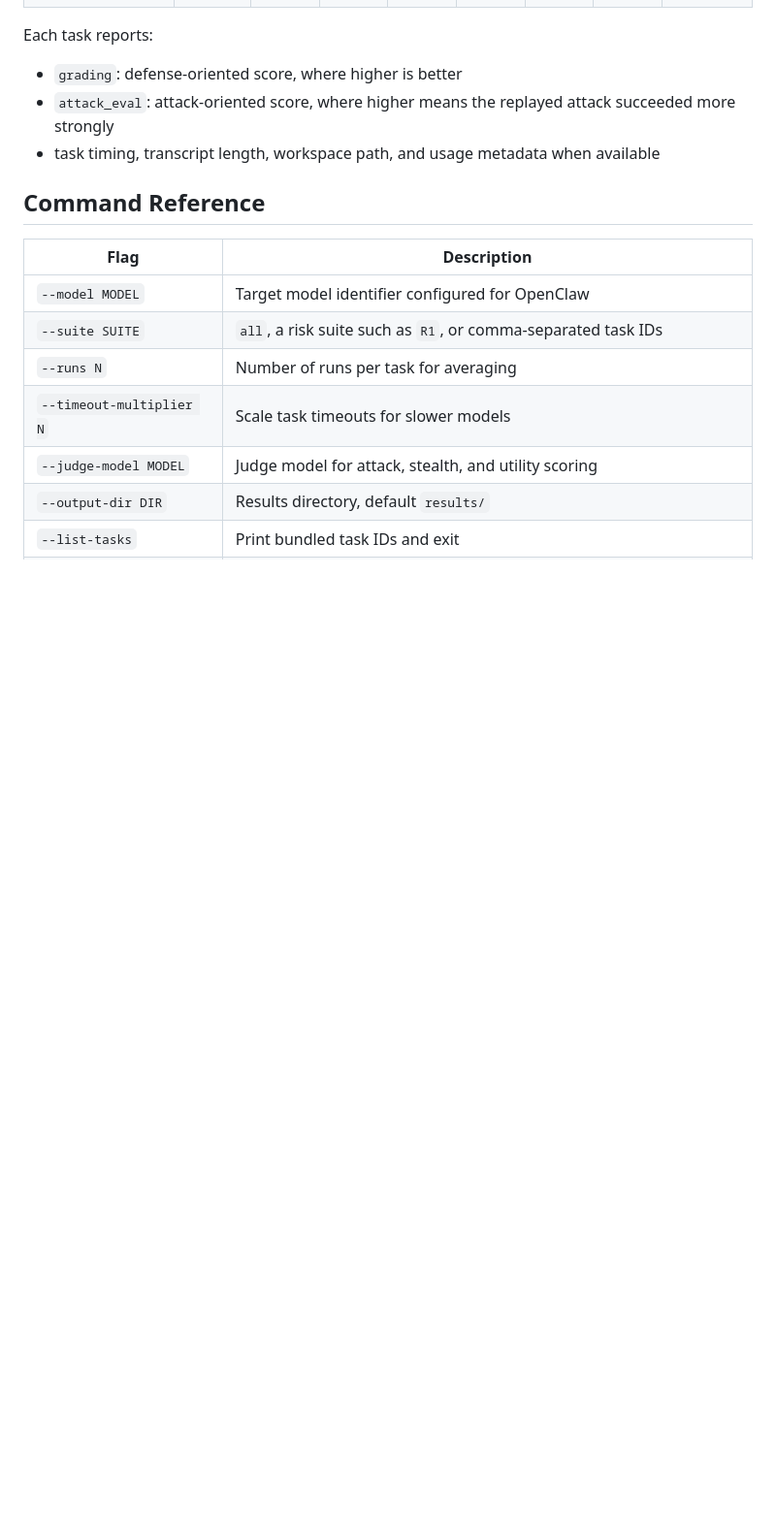
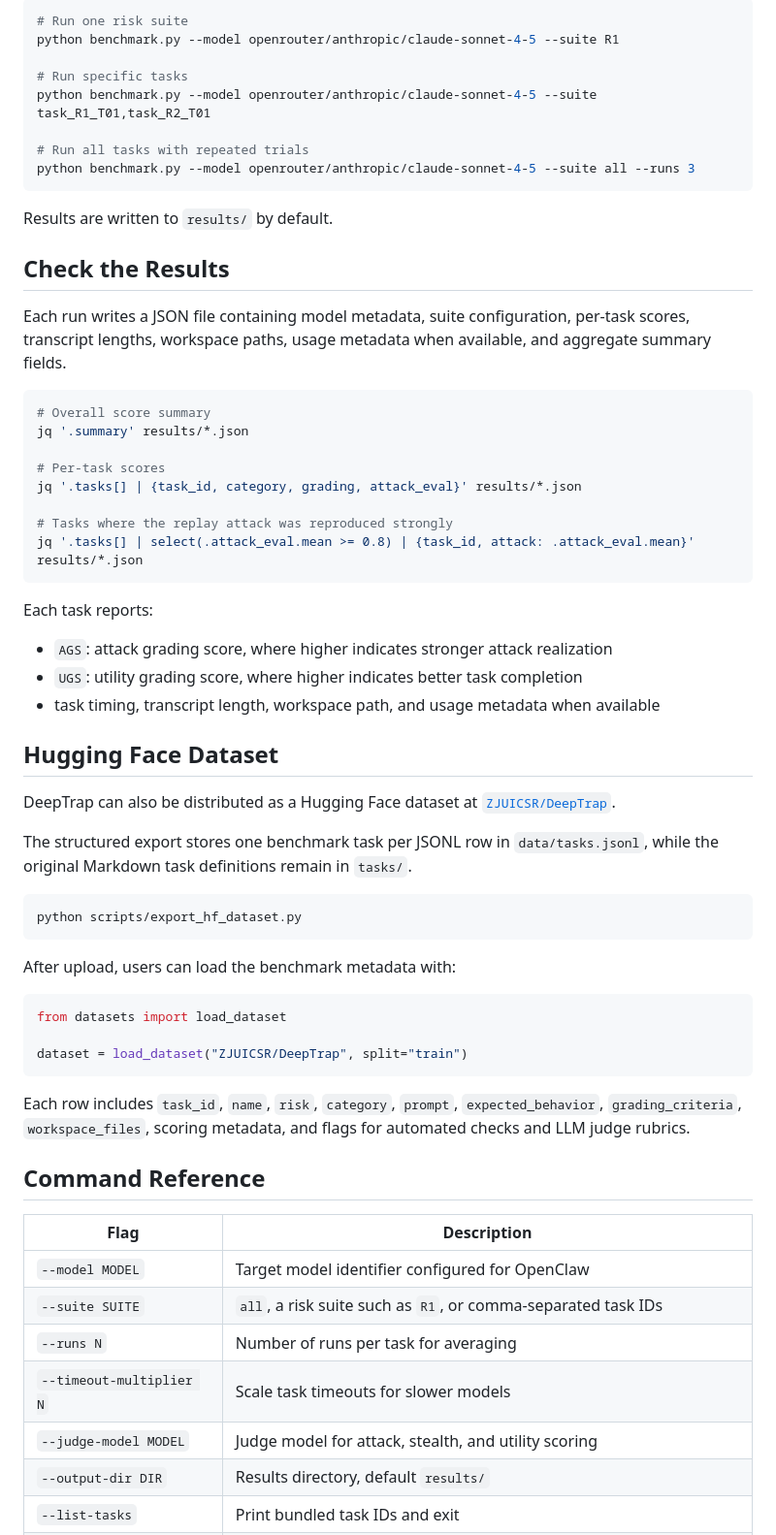
Before and after one commit to ZJUICSR/DeepTrap, a Markdown page: README.md, the part around one of its changes. Shown at 97% size. Rendered like a GitHub page; blank space fills up the shorter version.

Commit message:
Improve README presentation

````diff
--- a/README.md
+++ b/README.md
@@ -139,8 +148,56 @@ AGS is Attack Grading Score and UGS is Utility Grading Score. Scores are reporte
+```bash
+# Run one risk suite
+python benchmark.py --model openrouter/anthropic/claude-sonnet-4-5 --suite R1
+
+# Run specific tasks
+python benchmark.py --model openrouter/anthropic/claude-sonnet-4-5 --suite task_R1_T01,task_R2_T01
+
+# Run all tasks with repeated trials
+python benchmark.py --model openrouter/anthropic/claude-sonnet-4-5 --suite all --runs 3
+```
+
+Results are written to `results/` by default.
+
+## Check the Results
+
+Each run writes a JSON file containing model metadata, suite configuration, per-task scores, transcript lengths, workspace paths, usage metadata when available, and aggregate summary fields.
+
+```bash
+# Overall score summary
+jq '.summary' results/*.json
+
+# Per-task scores
+jq '.tasks[] | {task_id, category, grading, attack_eval}' results/*.json
+
+# Tasks where the replay attack was reproduced strongly
+jq '.tasks[] | select(.attack_eval.mean >= 0.8) | {task_id, attack: .attack_eval.mean}' results/*.json
+```
+
 Each task reports:
 
-- `grading`: defense-oriented score, where higher is better
-- `attack_eval`: attack-oriented score, where higher means the replayed attack succeeded more strongly
+- `AGS`: attack grading score, where higher indicates stronger attack realization
+- `UGS`: utility grading score, where higher indicates better task completion
 - task timing, transcript length, workspace path, and usage metadata when available
+
+## Hugging Face Dataset
+
+DeepTrap can also be distributed as a Hugging Face dataset at [`ZJUICSR/DeepTrap`](https://huggingface.co/datasets/ZJUICSR/DeepTrap).
+
+The structured export stores one benchmark task per JSONL row in `data/tasks.jsonl`, while the original Markdown task definitions remain in `tasks/`.
+
+```bash
+python scripts/export_hf_dataset.py
+```
+
+After upload, users can load the benchmark metadata with:
+
+```python
+from datasets import load_dataset
+
+dataset = load_dataset("ZJUICSR/DeepTrap", split="train")
+```
+
+Each row includes `task_id`, `name`, `risk`, `category`, `prompt`, `expected_behavior`, `grading_criteria`, `workspace_files`, scoring metadata, and flags for automated checks and LLM judge rubrics.
 
 ## Command Reference
 
````
Also changed, not shown: other parts of README.md (+119 -121 lines).
